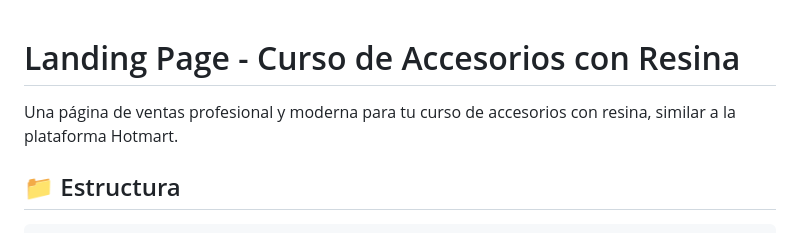
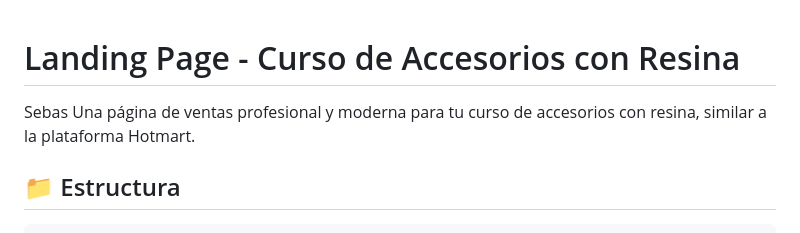
Before and after one commit to Stven15/ResinArte, a Markdown page: README.md, the part around the change. Drawn GitHub-style.

```diff
--- a/README.md
+++ b/README.md
@@ -1,5 +1,5 @@
 # Landing Page - Curso de Accesorios con Resina
-
+Sebas
 Una página de ventas profesional y moderna para tu curso de accesorios con resina, similar a la plataforma Hotmart.
 
 ## 📁 Estructura
```
